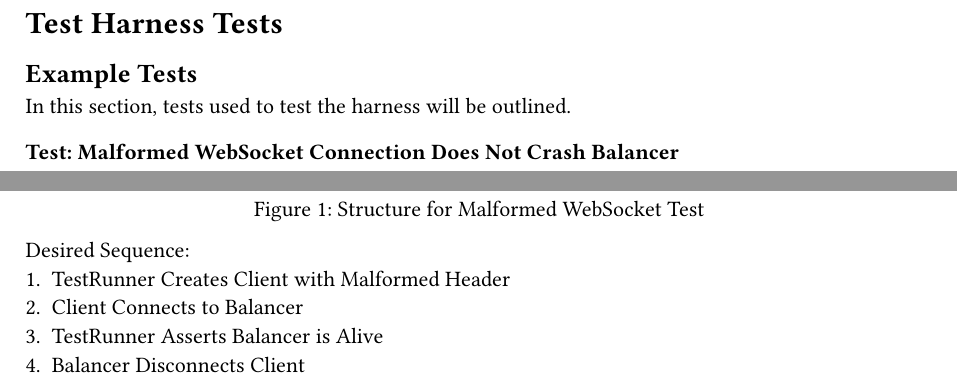
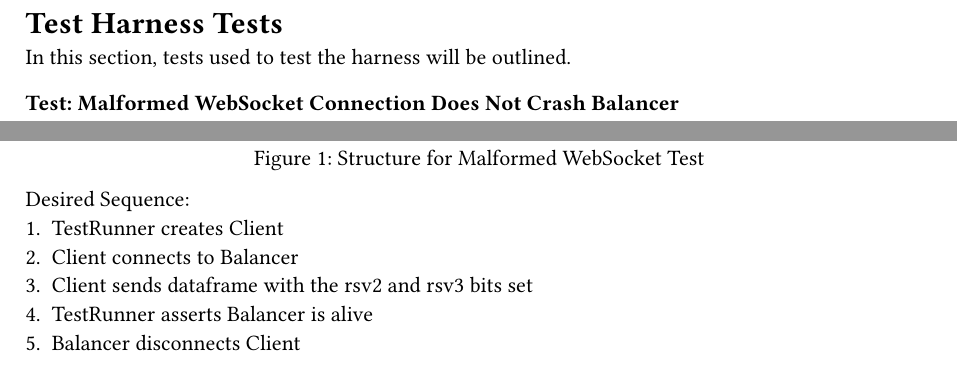
Before and after one commit to dyc3/senior-design, a Typst document (harness-tests.typ): two parts of the page, joined at a grey line, cut so that both start at the same text. Compiled offline with Typst 0.15.

Commit message:
update harness tests chapter (#291)

```diff
--- a/harness-tests.typ
+++ b/harness-tests.typ
@@ -1,6 +1,4 @@
 = Test Harness Tests
-
-== Example Tests
 
 In this section, tests used to test the harness will be outlined.
 
@@ -14,7 +12,8 @@ Scenario: A client with an incorrectly formatted header connects through the loa
 ) <Figure::malformed-websocket-test-sequence>
 
 Desired Sequence:
-+ TestRunner Creates Client with Malformed Header
-+ Client Connects to Balancer
-+ TestRunner Asserts Balancer is Alive
-+ Balancer Disconnects Client
++ TestRunner creates Client
++ Client connects to Balancer
++ Client sends dataframe with the rsv2 and rsv3 bits set
++ TestRunner asserts Balancer is alive
++ Balancer disconnects Client
```
